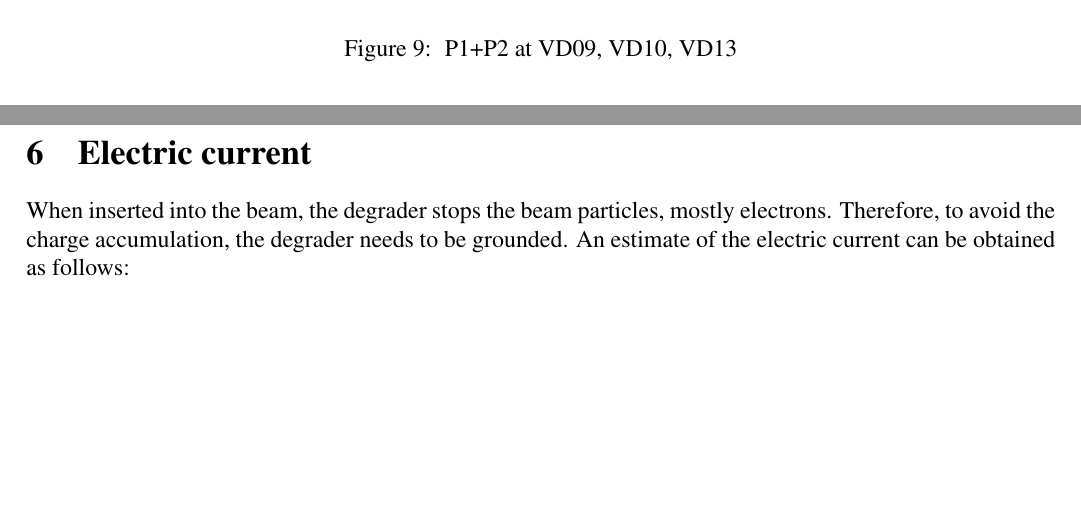
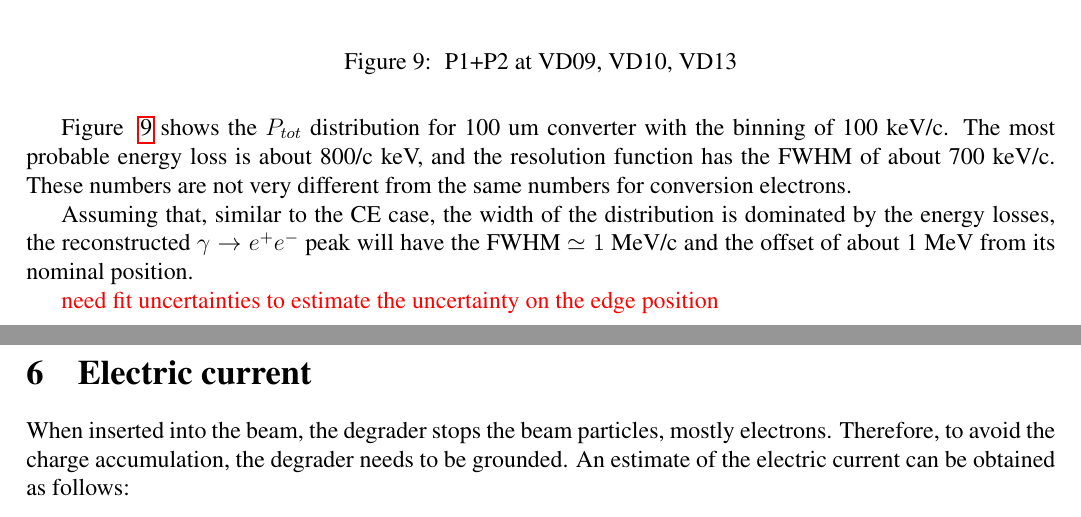
Before and after one commit to pavel1murat/mu2e-50071.degrader_rpc, a LaTeX paper (mu2e-50071.tex, which reads reconstructed_spectrum.tex): two parts of pages 12 and 13 of 17, joined at a grey line, cut so that both start at the same text, the shorter picture padded with empty space. Compiled offline with pdfLaTeX; a LaTeX package or settings file that is missing is left out.

Commit message:
- add fit of the (P1+P2) spectrum)

```diff
--- a/reconstructed_spectrum.tex
+++ b/reconstructed_spectrum.tex
@@ -71,6 +71,17 @@ the choice of 100 um thick converter.
   }
 \end{figure}
 
+Figure ~\ref{figure:sum_mom_vd09_10_13} shows the $P_{tot}$ distribution for 100 um converter
+with the binning of 100 keV/c. The most probable energy loss is about 800/c keV,
+and the resolution function has the FWHM of about 700 keV/c.
+These numbers are not very different from the same numbers for conversion electrons.
+
+Assuming that, similar to the CE case, the width of the distribution is dominated by the energy losses,
+the reconstructed $\gamma \to e^+e^-$ peak will have the FWHM $\simeq 1$ MeV/c and the offset
+of about 1 MeV from its nominal position.
+
+{\red need fit uncertainties to estimate the uncertainty on the edge position }
+
 %%% Local Variables:
 %%% mode: latex
 %%% TeX-master: t
```
Also changed, not shown: figures/png/pipenu_bpip4b0_murat_track_ana_trk_0_p_fit.png (added), reconstructed_spectrum.tex (2 more changed lines).
